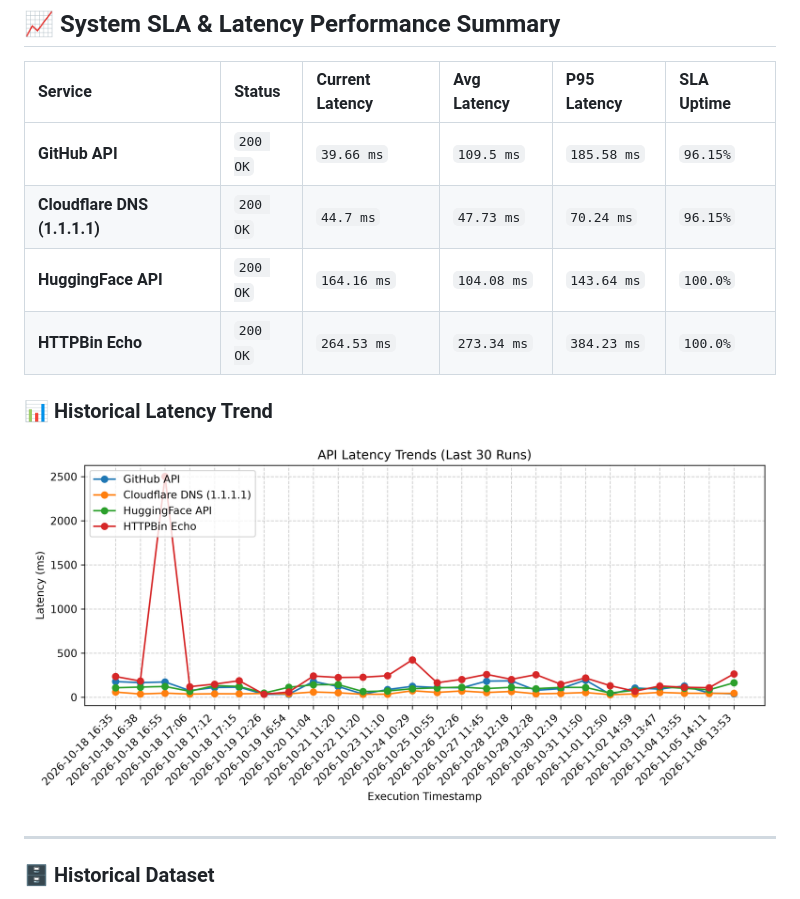
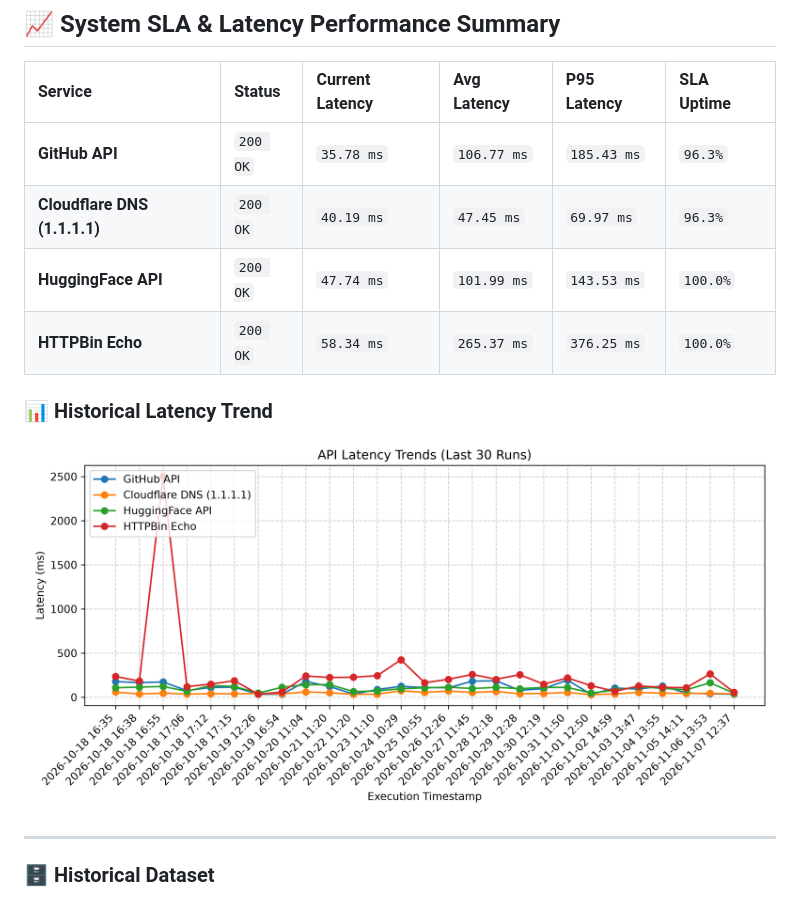
Before and after one commit to chandravurakaranam/api-performance-observability, a Markdown page: README.md, the part around one of its changes. Rendered like a GitHub page; pictures changed too: latency_trend.png.

Commit message:
Automated update: API performance benchmarks & SLA metrics

```diff
--- a/README.md
+++ b/README.md
@@ -8,13 +8,13 @@ An automated reliability and performance testing engine that monitors core tech
 
 | Service | Status | Current Latency | Avg Latency | P95 Latency | SLA Uptime |
 | :--- | :--- | :--- | :--- | :--- | :--- |
-| **GitHub API** | `200 OK` | `39.66 ms` | `109.5 ms` | `185.58 ms` | `96.15%` |
-| **Cloudflare DNS (1.1.1.1)** | `200 OK` | `44.7 ms` | `47.73 ms` | `70.24 ms` | `96.15%` |
-| **HuggingFace API** | `200 OK` | `164.16 ms` | `104.08 ms` | `143.64 ms` | `100.0%` |
-| **HTTPBin Echo** | `200 OK` | `264.53 ms` | `273.34 ms` | `384.23 ms` | `100.0%` |
+| **GitHub API** | `200 OK` | `35.78 ms` | `106.77 ms` | `185.43 ms` | `96.3%` |
+| **Cloudflare DNS (1.1.1.1)** | `200 OK` | `40.19 ms` | `47.45 ms` | `69.97 ms` | `96.3%` |
+| **HuggingFace API** | `200 OK` | `47.74 ms` | `101.99 ms` | `143.53 ms` | `100.0%` |
+| **HTTPBin Echo** | `200 OK` | `58.34 ms` | `265.37 ms` | `376.25 ms` | `100.0%` |
 
 ### 📊 Historical Latency Trend
-![Latency Trends](latency_trend.png?v=1793973186)
+![Latency Trends](latency_trend.png?v=1794055049)
 
 ---
 
```
Also changed, not shown: other parts of README.md (+1 -1 lines), 1 other file.
